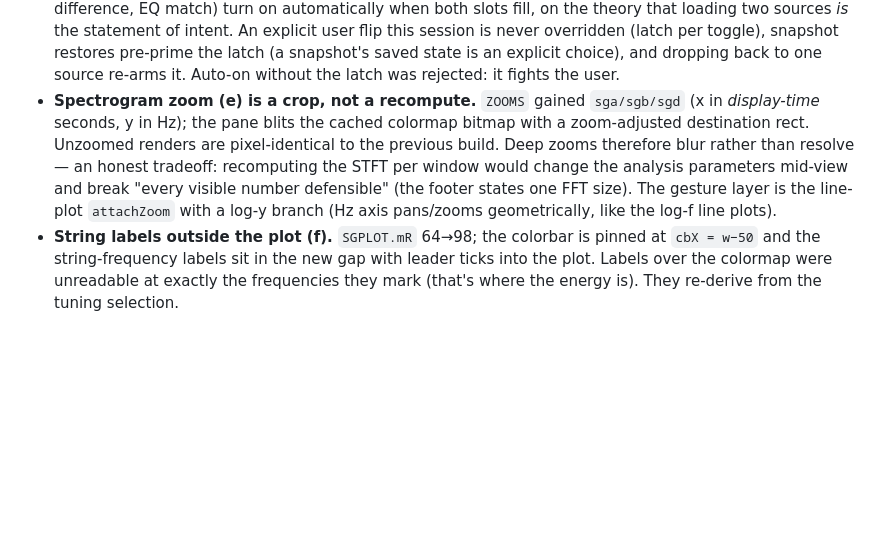
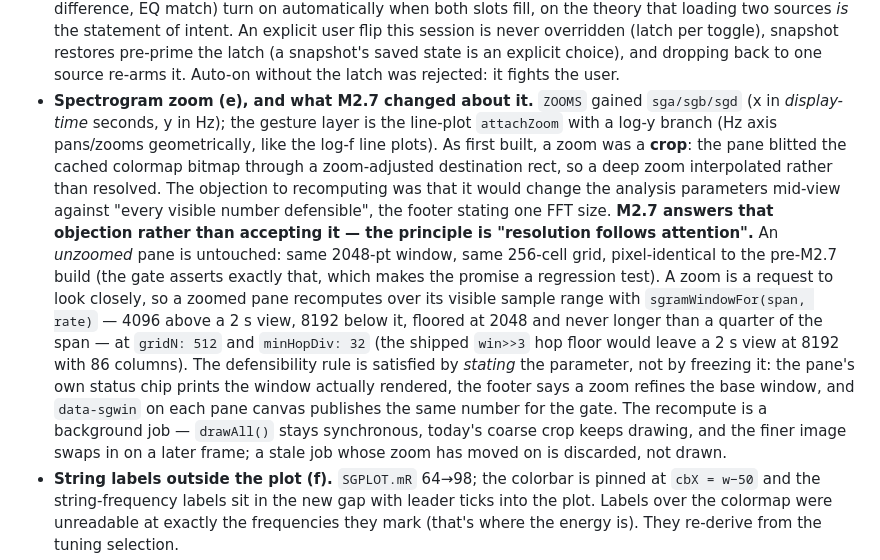
Before and after one commit to mdzahidh/guitarscope, a Markdown page: docs/ARCHITECTURE.md, the part around the change. GitHub-like rendering; blank space fills up the shorter version.

```diff
--- a/docs/ARCHITECTURE.md
+++ b/docs/ARCHITECTURE.md
@@ -363,14 +363,28 @@ true axes, k: user-selectable guitar colors). Rationale for the non-obvious part
   this session is never overridden (latch per toggle), snapshot restores pre-prime the
   latch (a snapshot's saved state is an explicit choice), and dropping back to one
   source re-arms it. Auto-on without the latch was rejected: it fights the user.
-- **Spectrogram zoom (e) is a crop, not a recompute.** `ZOOMS` gained `sga/sgb/sgd`
-  (x in *display-time* seconds, y in Hz); the pane blits the cached colormap bitmap
-  with a zoom-adjusted destination rect. Unzoomed renders are pixel-identical to the
-  previous build. Deep zooms therefore blur rather than resolve — an honest tradeoff:
-  recomputing the STFT per window would change the analysis parameters mid-view and
-  break "every visible number defensible" (the footer states one FFT size). The
-  gesture layer is the line-plot `attachZoom` with a log-y branch (Hz axis pans/zooms
-  geometrically, like the log-f line plots).
+- **Spectrogram zoom (e), and what M2.7 changed about it.** `ZOOMS` gained `sga/sgb/sgd`
+  (x in *display-time* seconds, y in Hz); the gesture layer is the line-plot
+  `attachZoom` with a log-y branch (Hz axis pans/zooms geometrically, like the log-f
+  line plots). As first built, a zoom was a **crop**: the pane blitted the cached
+  colormap bitmap through a zoom-adjusted destination rect, so a deep zoom interpolated
+  rather than resolved. The objection to recomputing was that it would change the
+  analysis parameters mid-view against "every visible number defensible", the footer
+  stating one FFT size.
+  **M2.7 answers that objection rather than accepting it — the principle is
+  "resolution follows attention".** An *unzoomed* pane is untouched: same 2048-pt
+  window, same 256-cell grid, pixel-identical to the pre-M2.7 build (the gate asserts
+  exactly that, which makes the promise a regression test). A zoom is a request to look
+  closely, so a zoomed pane recomputes over its visible sample range with
+  `sgramWindowFor(span, rate)` — 4096 above a 2 s view, 8192 below it, floored at 2048
+  and never longer than a quarter of the span — at `gridN: 512` and `minHopDiv: 32`
+  (the shipped `win>>3` hop floor would leave a 2 s view at 8192 with 86 columns).
+  The defensibility rule is satisfied by *stating* the parameter, not by freezing it:
+  the pane's own status chip prints the window actually rendered, the footer says a
+  zoom refines the base window, and `data-sgwin` on each pane canvas publishes the same
+  number for the gate. The recompute is a background job — `drawAll()` stays
+  synchronous, today's coarse crop keeps drawing, and the finer image swaps in on a
+  later frame; a stale job whose zoom has moved on is discarded, not drawn.
 - **String labels outside the plot (f).** `SGPLOT.mR` 64→98; the colorbar is pinned at
   `cbX = w−50` and the string-frequency labels sit in the new gap with leader ticks
   into the plot. Labels over the colormap were unreadable at exactly the frequencies
```
Also changed, not shown: SPEC.md (+48 -0 lines).
